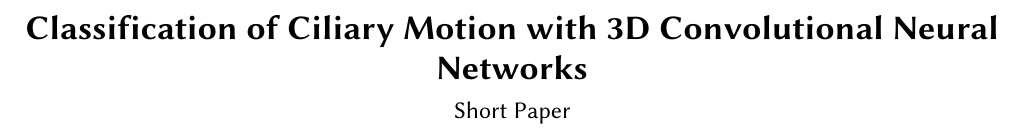
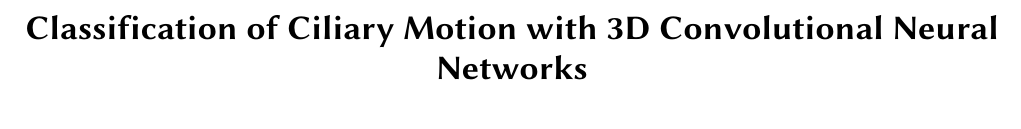
Before and after one commit to clu2033/ACM-SE-Cilia-Short-Paper, a LaTeX paper (cilia_paper/sigconf.tex): part of page 1 of 4, cut so that both start at the same text. Compiled offline with pdfLaTeX.

Commit message:
new stuff

```diff
--- a/cilia_paper/sigconf.tex
+++ b/cilia_paper/sigconf.tex
@@ -19,8 +19,7 @@
 
 
 \title{Classification of Ciliary Motion with 3D Convolutional Neural Networks}
-\subtitle{Short Paper}
-
+\subtitle{}
 
 \author{Charles Lu}
 \affiliation{%
```
Also changed, not shown: 1 other file.
